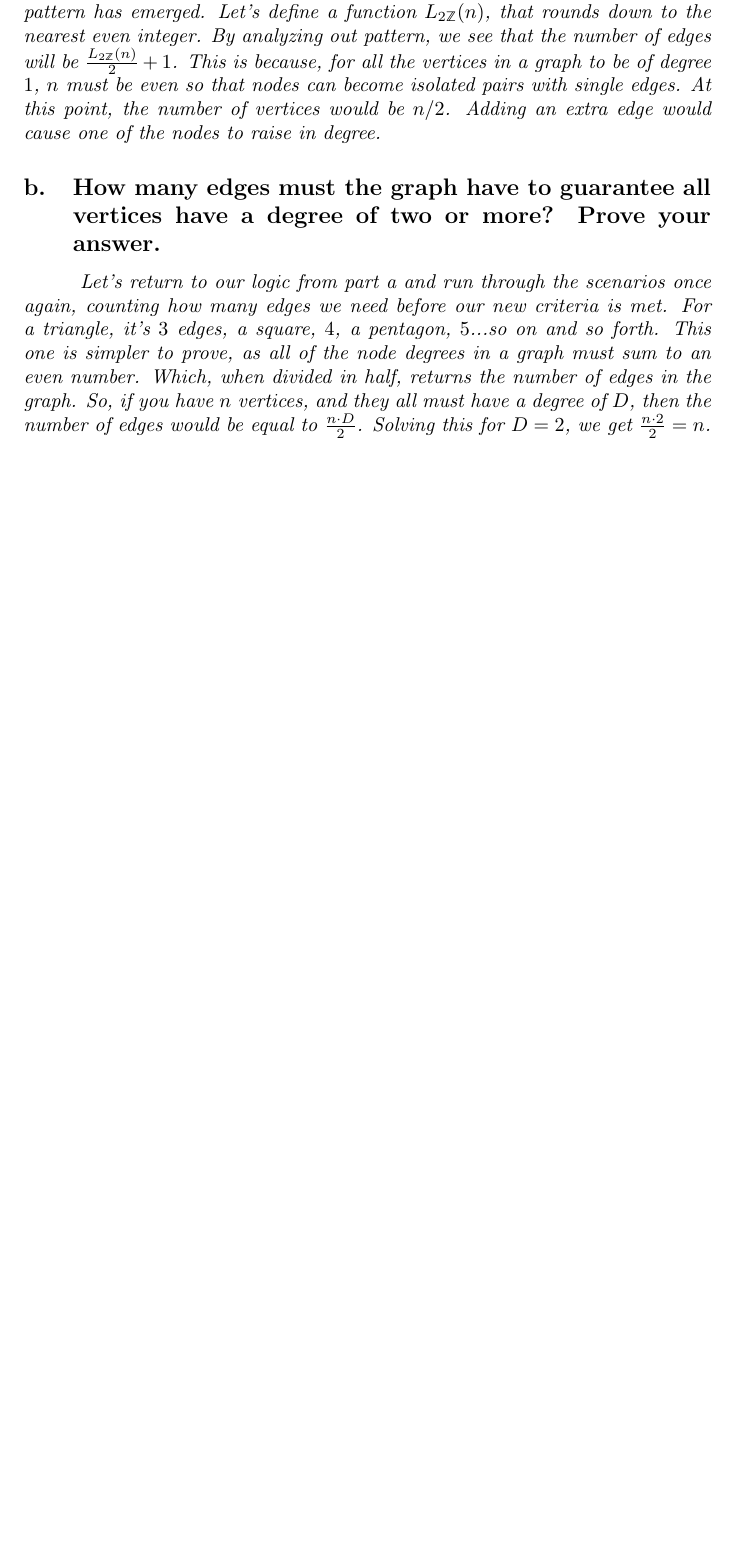
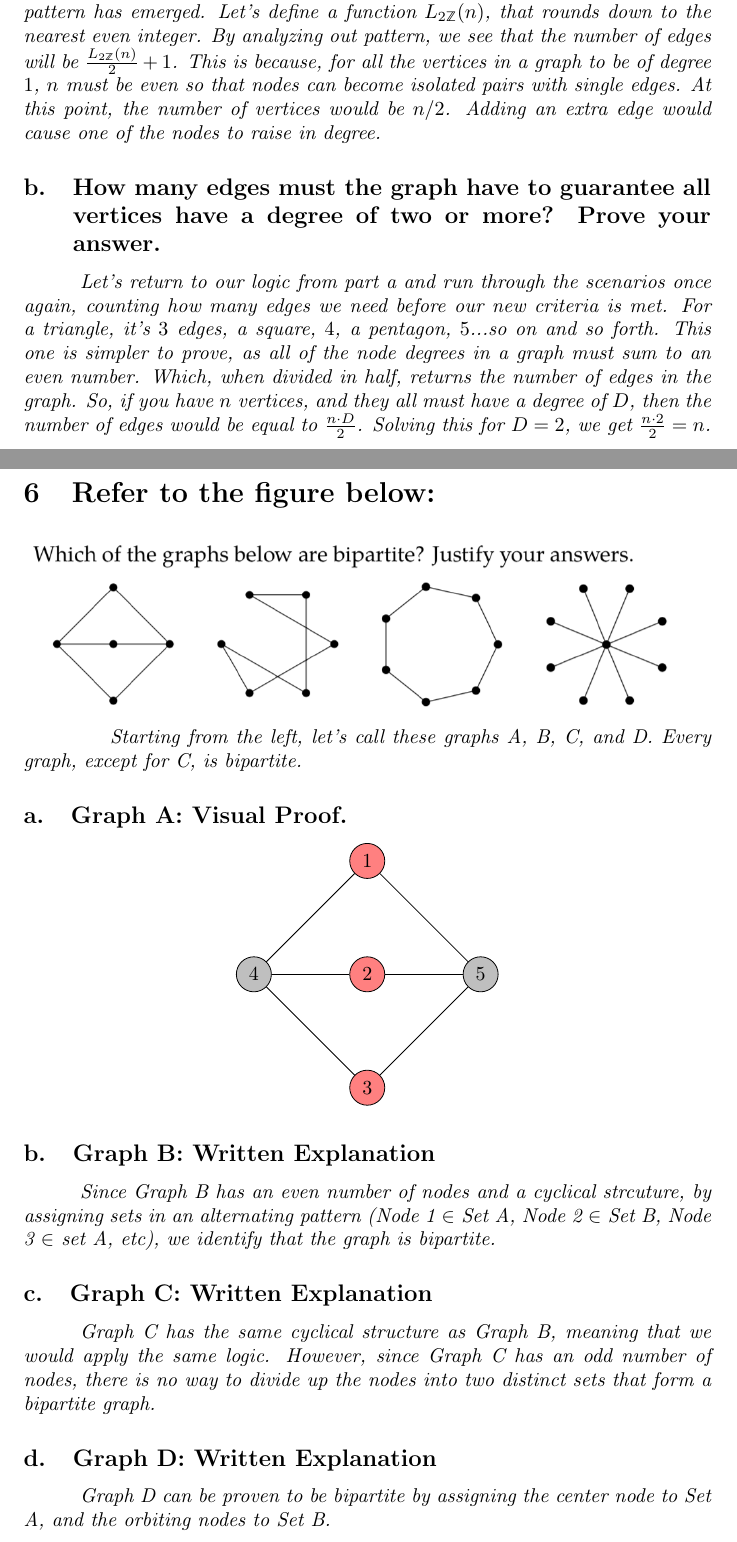
Before and after one commit to cjikaika/cs23s24, a LaTeX problem sheet (assignments/AS#5/assignment5.tex): part of page 5 of 5 before the commit and two parts of pages 5 and 6 of 6 after it, the two joined at a grey line, cut so that both start at the same text, the shorter picture padded with empty space. Compiled offline with pdfLaTeX.

Commit message:
AS#5: 6/6 Completed, Proof Reading Time

```diff
--- a/assignments/AS#5/assignment5.tex
+++ b/assignments/AS#5/assignment5.tex
@@ -203,4 +203,44 @@ the number of vertices. Therefore:}
     node degrees in a graph must sum to an even number. Which, when divided in half, returns the number
     of edges in the graph. So, if you have $n$ vertices, and they all must have a degree of $D$, then the
     number of edges would be equal to $\frac{n\cdot D}{2}$. Solving this for $D=2$, we get $\frac{n\cdot 2}{2} = n$.}
+\clearpage
+
+% Problem 6:
+
+\section{Refer to the figure below:}
+\includegraphics[scale=0.66]{assignment5-problem6.png}
+
+\hspace{1cm}\textit{Starting from the left, let's call these graphs A, B, C, and D. Every graph, except for C, is bipartite.}
+\subsection{Graph A: Visual Proof.}
+\begin{center}
+    \begin{tikzpicture}
+        \node[draw, circle, fill=red!50] (node1) at (0,2) {1};
+        \node[draw, circle, fill=red!50] (node2) at (0,0) {2};
+        \node[draw, circle, fill=red!50] (node3) at (0,-2) {3};
+        \node[draw, circle, fill=gray!50] (node4) at (-2,0) {4};
+        \node[draw, circle, fill=gray!50] (node5) at (2,0) {5};
+        \draw (node1) -- (node4);
+        \draw (node1) -- (node5);
+        \draw (node2) -- (node4);
+        \draw (node2) -- (node5);
+        \draw (node1) -- (node4);
+        \draw (node3) -- (node4);
+        \draw (node3) -- (node5);
+    \end{tikzpicture}
+\end{center}
+
+\subsection{Graph B: Written Explanation}
+\hspace{1cm}\textit{Since Graph B has an even number of nodes and a cyclical
+    strcuture, by assigning sets in an alternating pattern (Node 1 $\in$ Set A,
+    Node 2 $\in$ Set B, Node 3 $\in$ set A, etc), we identify that the graph is
+    bipartite.}
+\subsection{Graph C: Written Explanation}
+\hspace{1cm}\textit{Graph C has the same cyclical structure as Graph B, meaning
+    that we would apply the same logic. However, since Graph C has an odd number
+    of nodes, there is no way to divide up the nodes into two distinct sets that
+    form a bipartite graph.}
+\subsection{Graph D: Written Explanation}
+\hspace{1cm}\textit{Graph D can be proven to be bipartite by assigning the center
+    node to Set A, and the orbiting nodes to Set B.}
+
 \end{document}
```
Also changed, not shown: assignments/AS#5/assignment5-problem6.png (added), assignments/AS#5/assignment5.pdf, 4 other files.
